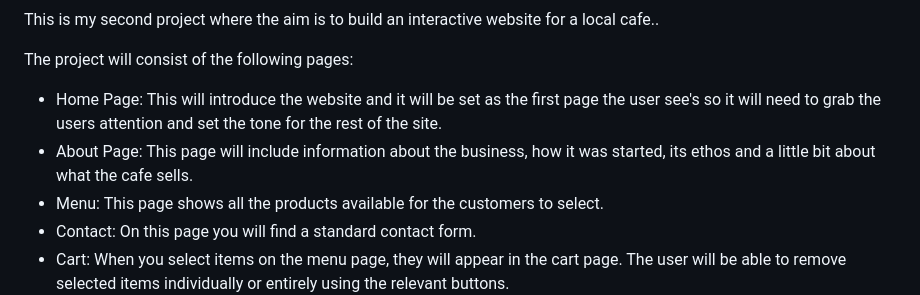
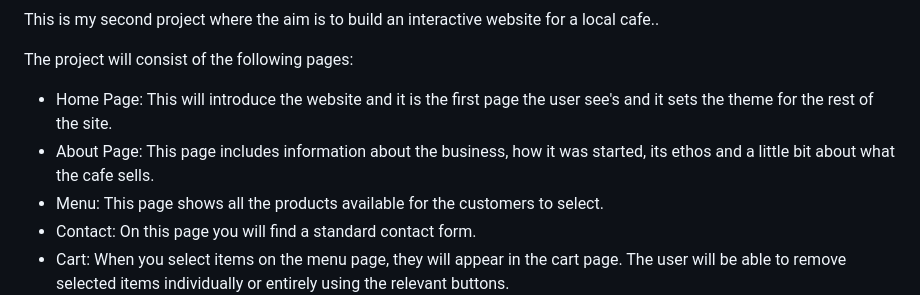
Before and after one commit to Dom-C-Hallam/Hellenic-Cafe, a Markdown page: README.md, the part around the change. Rendered like a GitHub page.

```diff
--- a/README.md
+++ b/README.md
@@ -5,8 +5,8 @@ ABOUT:
 This is my second project where the aim is to build an interactive website for a local cafe..
 
 The project will consist of the following pages:
-* Home Page: This will introduce the website and it will be set as the first page the user see's so it will need to grab the users attention and set the tone for the rest of the site.
-* About Page: This page will include information about the business, how it was started, its ethos and a little bit about what the cafe sells.
+* Home Page: This will introduce the website and it is  the first page the user see's and it sets the theme for the rest of the site.
+* About Page: This page includes information about the business, how it was started, its ethos and a little bit about what the cafe sells.
 * Menu: This page shows all the products available for the customers to select.
 * Contact: On this page you will find a standard contact form.
 * Cart: When you select items on the menu page, they will appear in the cart page. The user will be able to remove selected items individually or entirely using the relevant buttons.
```
